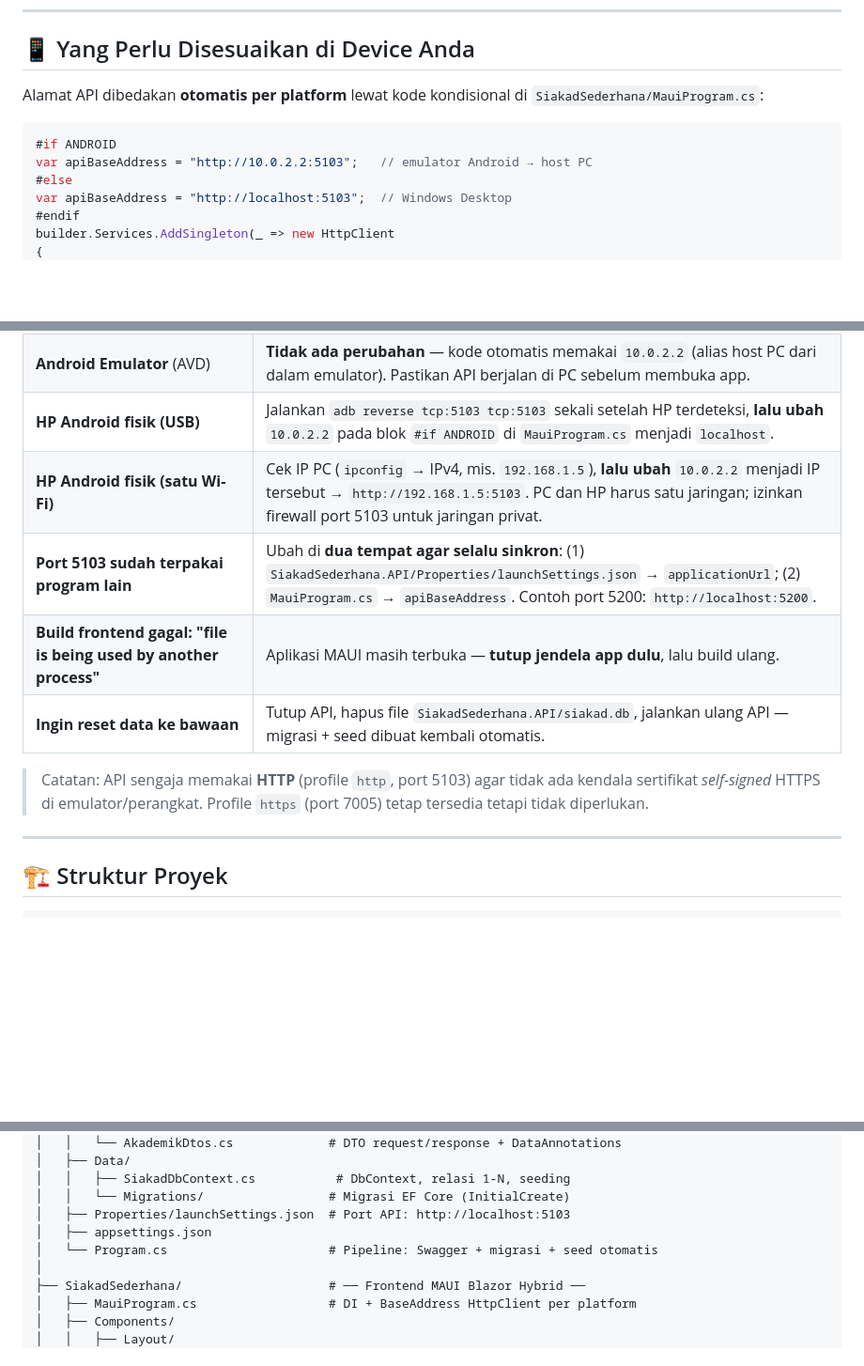
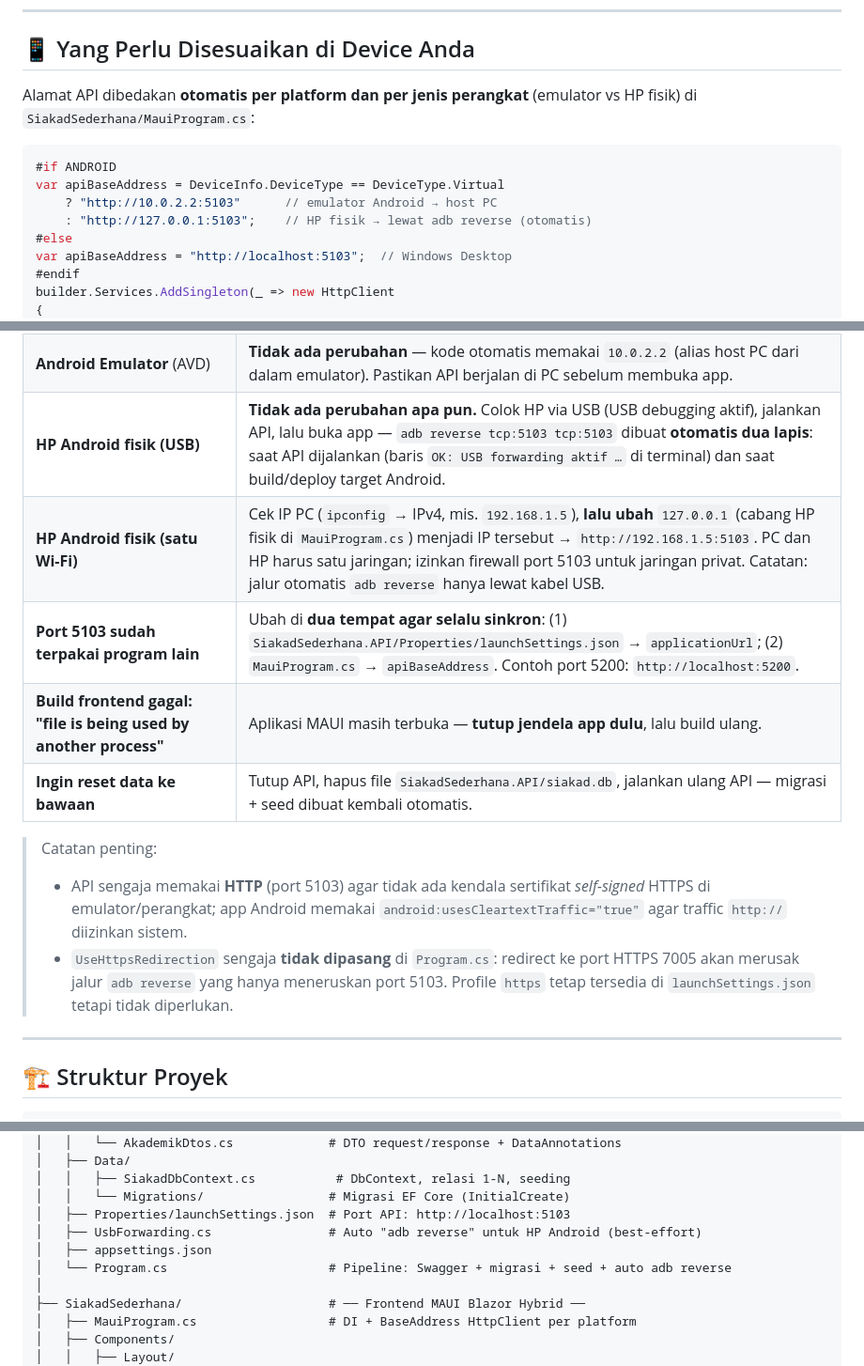
Before and after one commit to SeanWang138/PemrogramanMobile_UTS2026_SIAKADSederhana, a Markdown page: README.md, 3 parts joined by grey strips. Shown at 94% size. Rendered like a GitHub page; blank space fills up the shorter version.

Commit message:
Final README

````diff
--- a/README.md
+++ b/README.md
@@ -96,11 +97,13 @@ Setelah itu silakan mencoba: **Beranda** (dashboard) → **Dosen** (tambah/edit/
 
 ## 📱 Yang Perlu Disesuaikan di Device Anda
 
-Alamat API dibedakan **otomatis per platform** lewat kode kondisional di `SiakadSederhana/MauiProgram.cs`:
+Alamat API dibedakan **otomatis per platform dan per jenis perangkat** (emulator vs HP fisik) di `SiakadSederhana/MauiProgram.cs`:
 
 ```csharp
 #if ANDROID
-var apiBaseAddress = "http://10.0.2.2:5103";   // emulator Android → host PC
+var apiBaseAddress = DeviceInfo.DeviceType == DeviceType.Virtual
+    ? "http://10.0.2.2:5103"      // emulator Android → host PC
+    : "http://127.0.0.1:5103";    // HP fisik → lewat adb reverse (otomatis)
 #else
 var apiBaseAddress = "http://localhost:5103";  // Windows Desktop
 #endif
@@ -117,13 +120,16 @@ Tabel penyesuaian — **cek kondisi Anda**:
 |---|---|
 | **Windows Desktop** (jalur utama) | **Tidak ada perubahan apa pun.** Jika Windows Firewall menampilkan dialog izin jaringan saat pertama kali API dijalankan, klik **Izinkan** (port 5103). |
 | **Android Emulator** (AVD) | **Tidak ada perubahan** — kode otomatis memakai `10.0.2.2` (alias host PC dari dalam emulator). Pastikan API berjalan di PC sebelum membuka app. |
-| **HP Android fisik (USB)** | Jalankan `adb reverse tcp:5103 tcp:5103` sekali setelah HP terdeteksi, **lalu ubah** `10.0.2.2` pada blok `#if ANDROID` di `MauiProgram.cs` menjadi `localhost`. |
-| **HP Android fisik (satu Wi-Fi)** | Cek IP PC (`ipconfig` → IPv4, mis. `192.168.1.5`), **lalu ubah** `10.0.2.2` menjadi IP tersebut → `http://192.168.1.5:5103`. PC dan HP harus satu jaringan; izinkan firewall port 5103 untuk jaringan privat. |
+| **HP Android fisik (USB)** | **Tidak ada perubahan apa pun.** Colok HP via USB (USB debugging aktif), jalankan API, lalu buka app — `adb reverse tcp:5103 tcp:5103` dibuat **otomatis dua lapis**: saat API dijalankan (baris `OK: USB forwarding aktif …` di terminal) dan saat build/deploy target Android. |
+| **HP Android fisik (satu Wi-Fi)** | Cek IP PC (`ipconfig` → IPv4, mis. `192.168.1.5`), **lalu ubah** `127.0.0.1` (cabang HP fisik di `MauiProgram.cs`) menjadi IP tersebut → `http://192.168.1.5:5103`. PC dan HP harus satu jaringan; izinkan firewall port 5103 untuk jaringan privat. Catatan: jalur otomatis `adb reverse` hanya lewat kabel USB. |
 | **Port 5103 sudah terpakai program lain** | Ubah di **dua tempat agar selalu sinkron**: (1) `SiakadSederhana.API/Properties/launchSettings.json` → `applicationUrl`; (2) `MauiProgram.cs` → `apiBaseAddress`. Contoh port 5200: `http://localhost:5200`. |
 | **Build frontend gagal: "file is being used by another process"** | Aplikasi MAUI masih terbuka — **tutup jendela app dulu**, lalu build ulang. |
 | **Ingin reset data ke bawaan** | Tutup API, hapus file `SiakadSederhana.API/siakad.db`, jalankan ulang API — migrasi + seed dibuat kembali otomatis. |
 
-> Catatan: API sengaja memakai **HTTP** (profile `http`, port 5103) agar tidak ada kendala sertifikat *self-signed* HTTPS di emulator/perangkat. Profile `https` (port 7005) tetap tersedia tetapi tidak diperlukan.
+> Catatan penting:
+>
+> * API sengaja memakai **HTTP** (port 5103) agar tidak ada kendala sertifikat *self-signed* HTTPS di emulator/perangkat; app Android memakai `android:usesCleartextTraffic="true"` agar traffic `http://` diizinkan sistem.
+> * `UseHttpsRedirection` sengaja **tidak dipasang** di `Program.cs`: redirect ke port HTTPS 7005 akan merusak jalur `adb reverse` yang hanya meneruskan port 5103. Profile `https` tetap tersedia di `launchSettings.json` tetapi tidak diperlukan.
 
 ---
 
@@ -148,8 +154,9 @@ SiakadSederhana/                        # Root repository
 │   │   ├── SiakadDbContext.cs           # DbContext, relasi 1-N, seeding
 │   │   └── Migrations/                 # Migrasi EF Core (InitialCreate)
 │   ├── Properties/launchSettings.json  # Port API: http://localhost:5103
+│   ├── UsbForwarding.cs                # Auto "adb reverse" untuk HP Android (best-effort)
 │   ├── appsettings.json
-│   └── Program.cs                      # Pipeline: Swagger + migrasi + seed otomatis
+│   └── Program.cs                      # Pipeline: Swagger + migrasi + seed + auto adb reverse
 │
 ├── SiakadSederhana/                    # ── Frontend MAUI Blazor Hybrid ──
 │   ├── MauiProgram.cs                  # DI + BaseAddress HttpClient per platform
````
Also changed, not shown: other parts of README.md (+3 -1 lines).
